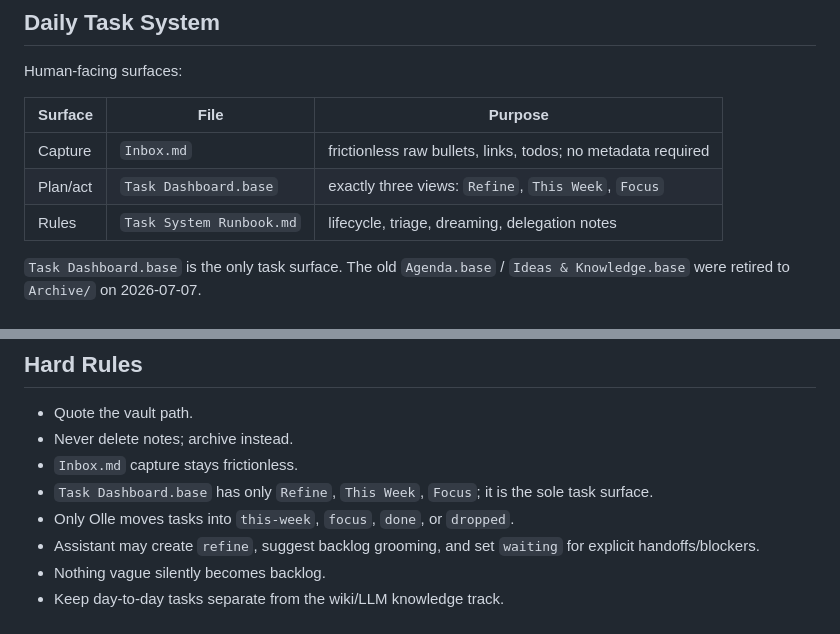
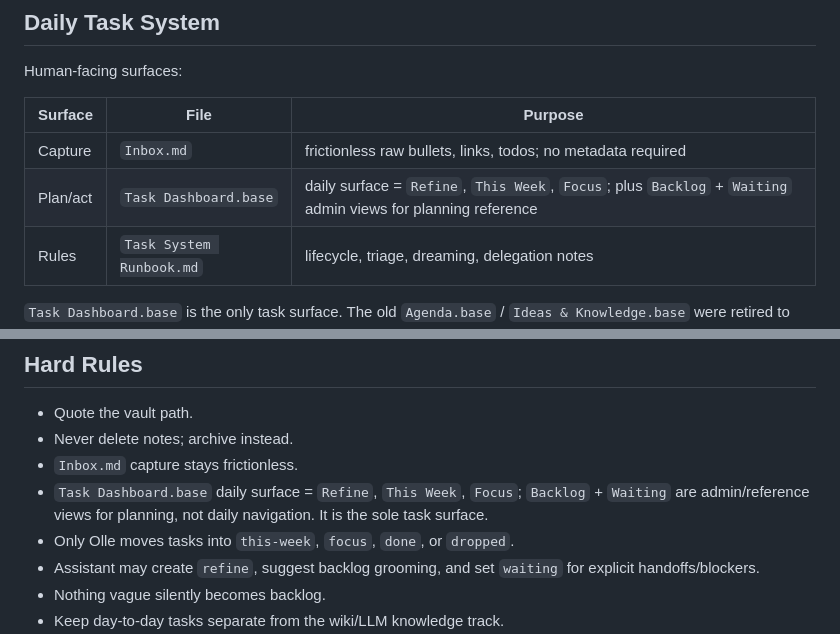
Before and after one commit to okruber/skills, a Markdown page: skills/obsidian-vault-assistant/SKILL.md, 2 parts joined by grey strips. GitHub-like rendering.

Commit message:
obsidian-vault-assistant: add Backlog + Waiting admin views to dashboard model

```diff
--- a/skills/obsidian-vault-assistant/SKILL.md
+++ b/skills/obsidian-vault-assistant/SKILL.md
@@ -36,7 +36,7 @@ Human-facing surfaces:
 | Surface | File | Purpose |
 |---|---|---|
 | Capture | `Inbox.md` | frictionless raw bullets, links, todos; no metadata required |
-| Plan/act | `Task Dashboard.base` | exactly three views: `Refine`, `This Week`, `Focus` |
+| Plan/act | `Task Dashboard.base` | daily surface = `Refine`, `This Week`, `Focus`; plus `Backlog` + `Waiting` admin views for planning reference |
 | Rules | `Task System Runbook.md` | lifecycle, triage, dreaming, delegation notes |
 
 `Task Dashboard.base` is the only task surface. The old `Agenda.base` / `Ideas & Knowledge.base` were retired to `Archive/` on 2026-07-07.
@@ -167,7 +167,7 @@ Report orphans, broken links, untyped notes, duplicates, and obvious contradicti
 - Quote the vault path.
 - Never delete notes; archive instead.
 - `Inbox.md` capture stays frictionless.
-- `Task Dashboard.base` has only `Refine`, `This Week`, `Focus`; it is the sole task surface.
+- `Task Dashboard.base` daily surface = `Refine`, `This Week`, `Focus`; `Backlog` + `Waiting` are admin/reference views for planning, not daily navigation. It is the sole task surface.
 - Only Olle moves tasks into `this-week`, `focus`, `done`, or `dropped`.
 - Assistant may create `refine`, suggest backlog grooming, and set `waiting` for explicit handoffs/blockers.
 - Nothing vague silently becomes backlog.
```
